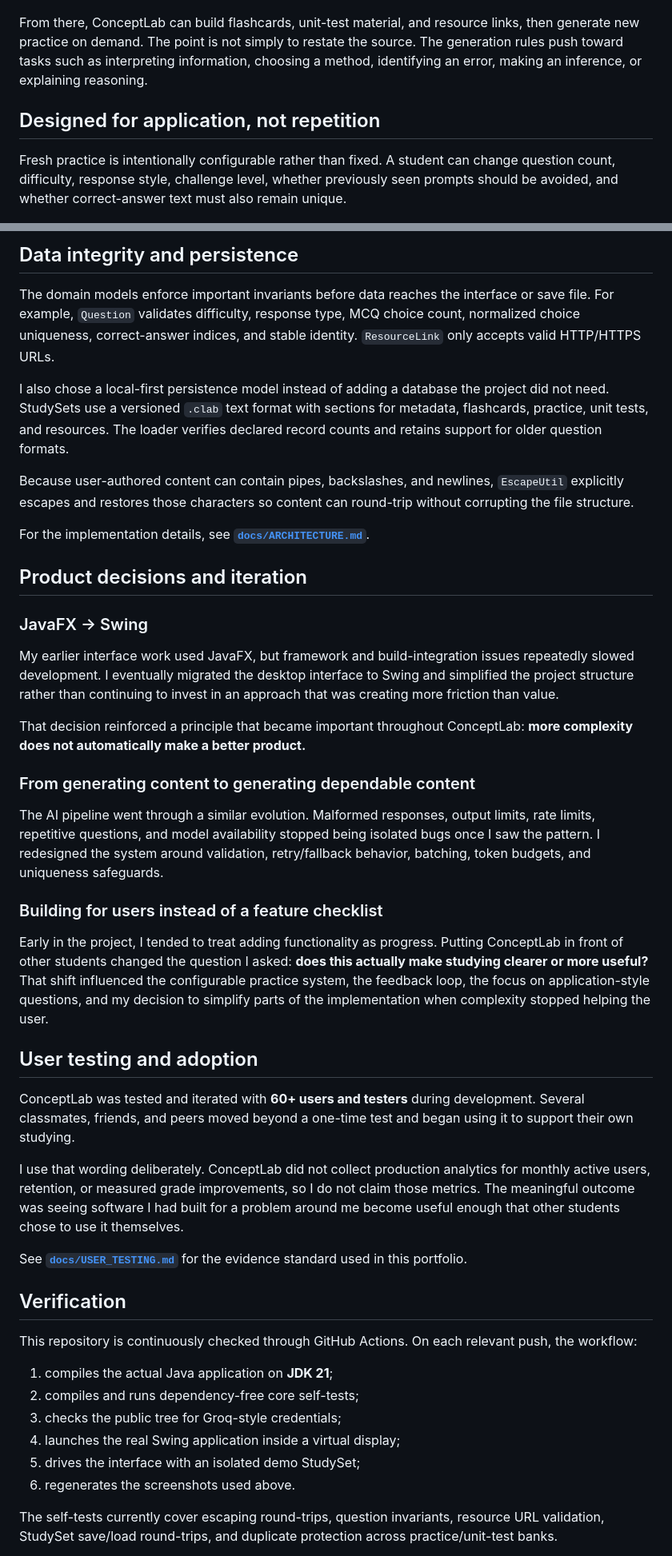
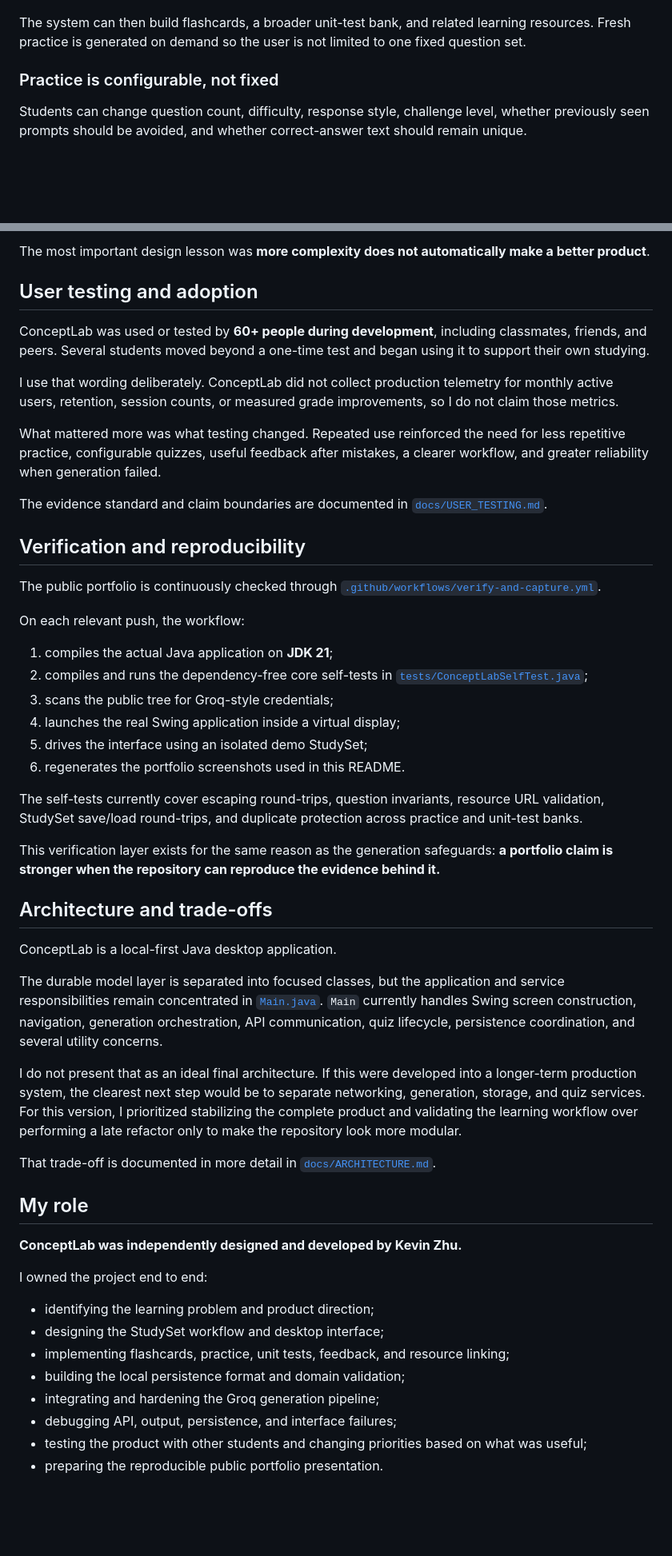
Before and after one commit to kzhu37/ConceptLab.Java-Portfolio, a Markdown page: README.md, 2 parts joined by grey strips. Shown at 80% size. GitHub-like rendering; blank space fills up the shorter version.

Commit message:
docs: refine ConceptLab admissions portfolio presentation

```diff
--- a/README.md
+++ b/README.md
@@ -36,11 +93,11 @@ A StudySet begins with the student's own source material. The user can also spec
 
 ![ConceptLab StudySet creation form populated with mechanics notes and learning goals](docs/media/create-study-set.png)
 
-From there, ConceptLab can build flashcards, unit-test material, and resource links, then generate new practice on demand. The point is not simply to restate the source. The generation rules push toward tasks such as interpreting information, choosing a method, identifying an error, making an inference, or explaining reasoning.
+The system can then build flashcards, a broader unit-test bank, and related learning resources. Fresh practice is generated on demand so the user is not limited to one fixed question set.
 
-## Designed for application, not repetition
+### Practice is configurable, not fixed
 
-Fresh practice is intentionally configurable rather than fixed. A student can change question count, difficulty, response style, challenge level, whether previously seen prompts should be avoided, and whether correct-answer text must also remain unique.
+Students can change question count, difficulty, response style, challenge level, whether previously seen prompts should be avoided, and whether correct-answer text should remain unique.
 
 ![ConceptLab fresh-practice settings showing difficulty, response mix, challenge, seen-question, and uniqueness controls](docs/media/practice-settings.png)
 
@@ -78,46 +132,54 @@ I learned to treat model output as **untrusted external data**, not as a guarant
-## Data integrity and persistence
-
-The domain models enforce important invariants before data reaches the interface or save file. For example, `Question` validates difficulty, response type, MCQ choice count, normalized choice uniqueness, correct-answer indices, and stable identity. `ResourceLink` only accepts valid HTTP/HTTPS URLs.
-
-I also chose a local-first persistence model instead of adding a database the project did not need. StudySets use a versioned `.clab` text format with sections for metadata, flashcards, practice, unit tests, and resources. The loader verifies declared record counts and retains support for older question formats.
-
-Because user-authored content can contain pipes, backslashes, and newlines, `EscapeUtil` explicitly escapes and restores those characters so content can round-trip without corrupting the file structure.
-
-For the implementation details, see **[`docs/ARCHITECTURE.md`](docs/ARCHITECTURE.md)**.
-
-## Product decisions and iteration
-
-### JavaFX → Swing
-
-My earlier interface work used JavaFX, but framework and build-integration issues repeatedly slowed development. I eventually migrated the desktop interface to Swing and simplified the project structure rather than continuing to invest in an approach that was creating more friction than value.
-
-That decision reinforced a principle that became important throughout ConceptLab: **more complexity does not automatically make a better product.**
-
-### From generating content to generating dependable content
-
-The AI pipeline went through a similar evolution. Malformed responses, output limits, rate limits, repetitive questions, and model availability stopped being isolated bugs once I saw the pattern. I redesigned the system around validation, retry/fallback behavior, batching, token budgets, and uniqueness safeguards.
-
-### Building for users instead of a feature checklist
-
-Early in the project, I tended to treat adding functionality as progress. Putting ConceptLab in front of other students changed the question I asked: **does this actually make studying clearer or more useful?** That shift influenced the configurable practice system, the feedback loop, the focus on application-style questions, and my decision to simplify parts of the implementation when complexity stopped helping the user.
+The most important design lesson was **more complexity does not automatically make a better product**.
 
 ## User testing and adoption
 
-ConceptLab was tested and iterated with **60+ users and testers** during development. Several classmates, friends, and peers moved beyond a one-time test and began using it to support their own studying.
+ConceptLab was used or tested by **60+ people during development**, including classmates, friends, and peers. Several students moved beyond a one-time test and began using it to support their own studying.
 
-I use that wording deliberately. ConceptLab did not collect production analytics for monthly active users, retention, or measured grade improvements, so I do not claim those metrics. The meaningful outcome was seeing software I had built for a problem around me become useful enough that other students chose to use it themselves.
+I use that wording deliberately. ConceptLab did not collect production telemetry for monthly active users, retention, session counts, or measured grade improvements, so I do not claim those metrics.
 
-See **[`docs/USER_TESTING.md`](docs/USER_TESTING.md)** for the evidence standard used in this portfolio.
+What mattered more was what testing changed. Repeated use reinforced the need for less repetitive practice, configurable quizzes, useful feedback after mistakes, a clearer workflow, and greater reliability when generation failed.
 
-## Verification
+The evidence standard and claim boundaries are documented in [`docs/USER_TESTING.md`](docs/USER_TESTING.md).
 
-This repository is continuously checked through GitHub Actions. On each relevant push, the workflow:
+## Verification and reproducibility
+
+The public portfolio is continuously checked through [`.github/workflows/verify-and-capture.yml`](.github/workflows/verify-and-capture.yml).
+
+On each relevant push, the workflow:
 
 1. compiles the actual Java application on **JDK 21**;
-2. compiles and runs dependency-free core self-tests;
-3. checks the public tree for Groq-style credentials;
+2. compiles and runs the dependency-free core self-tests in [`tests/ConceptLabSelfTest.java`](tests/ConceptLabSelfTest.java);
+3. scans the public tree for Groq-style credentials;
 4. launches the real Swing application inside a virtual display;
-5. drives the interface with an isolated demo StudySet;
-6. regenerates the screenshots used above.
+5. drives the interface using an isolated demo StudySet;
+6. regenerates the portfolio screenshots used in this README.
 
-The self-tests currently cover escaping round-trips, question invariants, resource URL validation, StudySet save/load round-trips, and duplicate protection across practice/unit-test banks.
+The self-tests currently cover escaping round-trips, question invariants, resource URL validation, StudySet save/load round-trips, and duplicate protection across practice and unit-test banks.
+
+This verification layer exists for the same reason as the generation safeguards: **a portfolio claim is stronger when the repository can reproduce the evidence behind it.**
+
+## Architecture and trade-offs
+
+ConceptLab is a local-first Java desktop application.
+
+The durable model layer is separated into focused classes, but the application and service responsibilities remain concentrated in [`Main.java`](Main.java). `Main` currently handles Swing screen construction, navigation, generation orchestration, API communication, quiz lifecycle, persistence coordination, and several utility concerns.
+
+I do not present that as an ideal final architecture. If this were developed into a longer-term production system, the clearest next step would be to separate networking, generation, storage, and quiz services. For this version, I prioritized stabilizing the complete product and validating the learning workflow over performing a late refactor only to make the repository look more modular.
+
+That trade-off is documented in more detail in [`docs/ARCHITECTURE.md`](docs/ARCHITECTURE.md).
+
+## My role
+
+**ConceptLab was independently designed and developed by Kevin Zhu.**
+
+I owned the project end to end:
+
+- identifying the learning problem and product direction;
+- designing the StudySet workflow and desktop interface;
+- implementing flashcards, practice, unit tests, feedback, and resource linking;
+- building the local persistence format and domain validation;
+- integrating and hardening the Groq generation pipeline;
+- debugging API, output, persistence, and interface failures;
+- testing the product with other students and changing priorities based on what was useful;
+- preparing the reproducible public portfolio presentation.
+
```
Also changed, not shown: other parts of README.md (+128 -59 lines).
